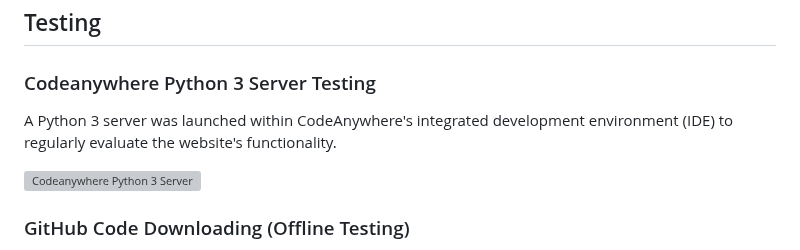
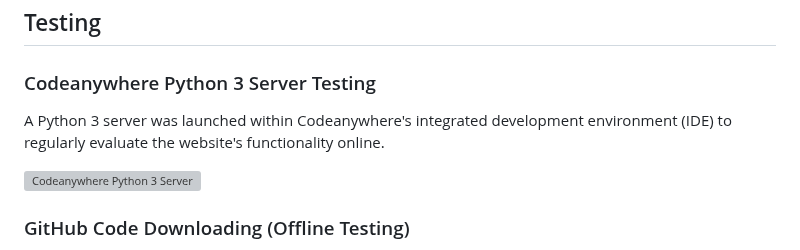
Before and after one commit to linobollansee/css-property-adjuster, a Markdown page: README.md, the part around the change. GitHub-like rendering; grey boxes are pictures that could not be loaded.

Commit message:
Python 3 text fix in README.md

```diff
--- a/README.md
+++ b/README.md
@@ -49,7 +49,7 @@ CSS Property Adjuster is a website and tool to facilitate web styling and design
 
 ### Codeanywhere Python 3 Server Testing
 
-A Python 3 server was launched within CodeAnywhere's integrated development environment (IDE) to regularly evaluate the website's functionality.
+A Python 3 server was launched within Codeanywhere's integrated development environment (IDE) to regularly evaluate the website's functionality online.
 
 ![Codeanywhere Python 3 Server](https://linobollansee.github.io/css-property-adjuster/readme/media/css-property-adjuster-python3-server.png)
 
```
